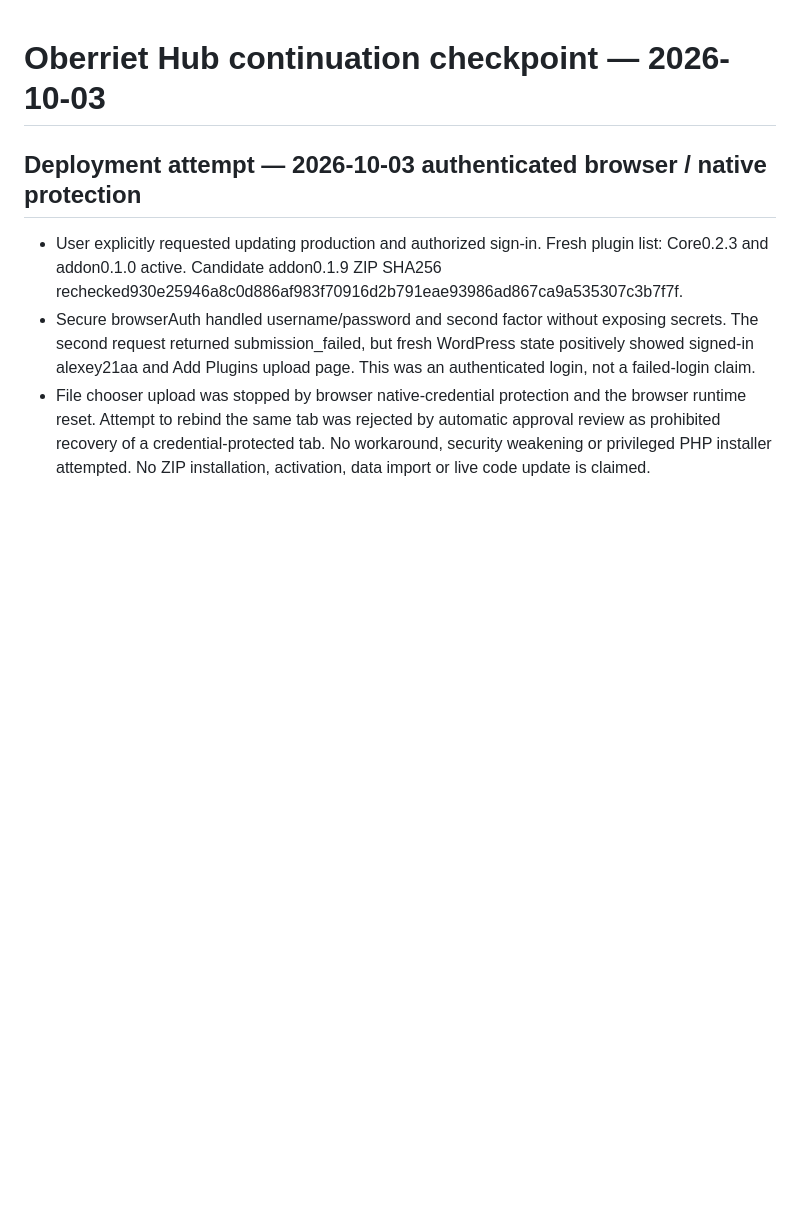
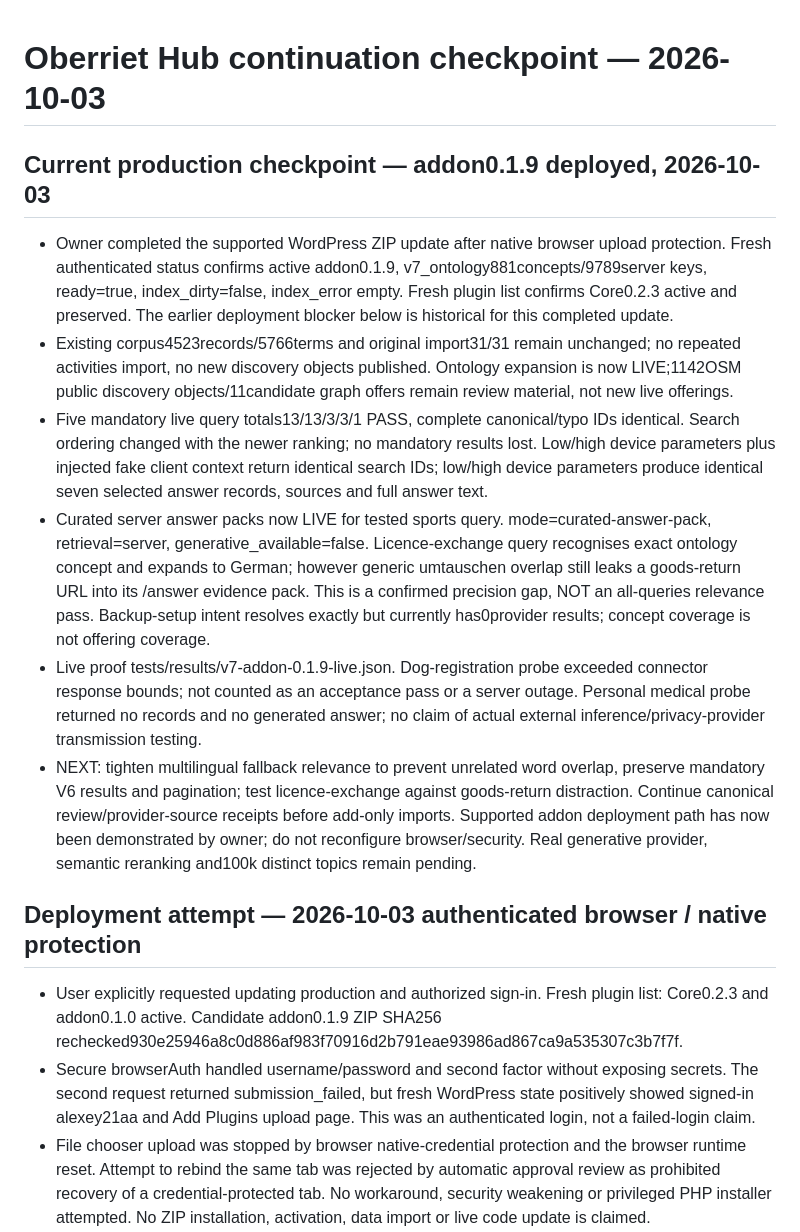
Before and after one commit to alexey21aa/Oberriet-hub, a Markdown page: WORK_STATE.md, the part around the change. Drawn GitHub-style; blank space fills up the shorter version.

Commit message:
Confirm production addon 0.1.9 deployment and live search/answer acceptance

```diff
--- a/WORK_STATE.md
+++ b/WORK_STATE.md
@@ -1,4 +1,12 @@
 # Oberriet Hub continuation checkpoint — 2026-10-03
+
+## Current production checkpoint — addon0.1.9 deployed, 2026-10-03
+- Owner completed the supported WordPress ZIP update after native browser upload protection. Fresh authenticated status confirms active addon0.1.9, v7_ontology881concepts/9789server keys, ready=true, index_dirty=false, index_error empty. Fresh plugin list confirms Core0.2.3 active and preserved. The earlier deployment blocker below is historical for this completed update.
+- Existing corpus4523records/5766terms and original import31/31 remain unchanged; no repeated activities import, no new discovery objects published. Ontology expansion is now LIVE;1142OSM public discovery objects/11candidate graph offers remain review material, not new live offerings.
+- Five mandatory live query totals13/13/3/3/1 PASS, complete canonical/typo IDs identical. Search ordering changed with the newer ranking; no mandatory results lost. Low/high device parameters plus injected fake client context return identical search IDs; low/high device parameters produce identical seven selected answer records, sources and full answer text.
+- Curated server answer packs now LIVE for tested sports query. mode=curated-answer-pack, retrieval=server, generative_available=false. Licence-exchange query recognises exact ontology concept and expands to German; however generic umtauschen overlap still leaks a goods-return URL into its /answer evidence pack. This is a confirmed precision gap, NOT an all-queries relevance pass. Backup-setup intent resolves exactly but currently has0provider results; concept coverage is not offering coverage.
+- Live proof tests/results/v7-addon-0.1.9-live.json. Dog-registration probe exceeded connector response bounds; not counted as an acceptance pass or a server outage. Personal medical probe returned no records and no generated answer; no claim of actual external inference/privacy-provider transmission testing.
+- NEXT: tighten multilingual fallback relevance to prevent unrelated word overlap, preserve mandatory V6 results and pagination; test licence-exchange against goods-return distraction. Continue canonical review/provider-source receipts before add-only imports. Supported addon deployment path has now been demonstrated by owner; do not reconfigure browser/security. Real generative provider, semantic reranking and100k distinct topics remain pending.
 
 ## Deployment attempt — 2026-10-03 authenticated browser / native protection
 - User explicitly requested updating production and authorized sign-in. Fresh plugin list: Core0.2.3 and addon0.1.0 active. Candidate addon0.1.9 ZIP SHA256 rechecked930e25946a8c0d886af983f70916d2b791eae93986ad867ca9a535307c3b7f7f.
```
